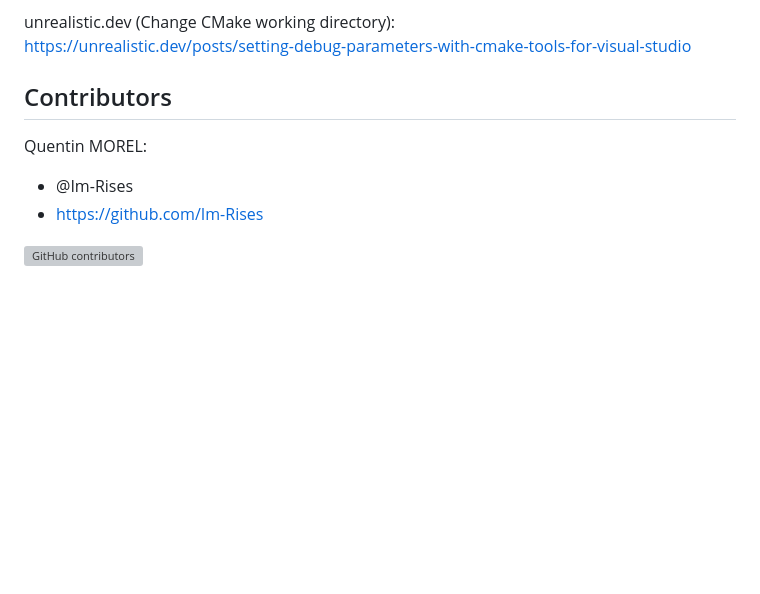
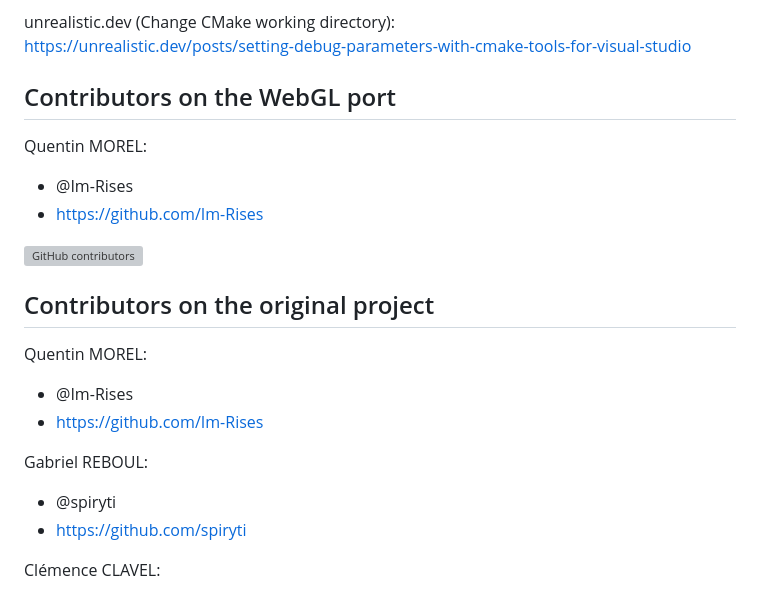
Before and after one commit to Im-Rises/physical-engine-webgl, a Markdown page: README.md, the part around one of its changes. Rendered like a GitHub page; blank space fills up the shorter version; grey boxes are pictures that could not be loaded.

```diff
--- a/README.md
+++ b/README.md
@@ -208,7 +208,7 @@ Sphere OpenGL:
 unrealistic.dev (Change CMake working directory):
 <https://unrealistic.dev/posts/setting-debug-parameters-with-cmake-tools-for-visual-studio>
 
-## Contributors
+## Contributors on the WebGL port
 
 Quentin MOREL:
 
@@ -216,3 +216,18 @@ Quentin MOREL:
 - <https://github.com/Im-Rises>
 
 [![GitHub contributors](https://contrib.rocks/image?repo=Im-Rises/physical-engine-webgl)](https://github.com/Im-Rises/physical-engine-webgl/graphs/contributors)
+
+## Contributors on the original project
+
+Quentin MOREL:
+
+- @Im-Rises
+- <https://github.com/Im-Rises>
+
+Gabriel REBOUL:
+
+- @spiryti
+- <https://github.com/spiryti>
+
+Clémence CLAVEL:
+
```
Also changed, not shown: other parts of README.md (+6 -2 lines).
